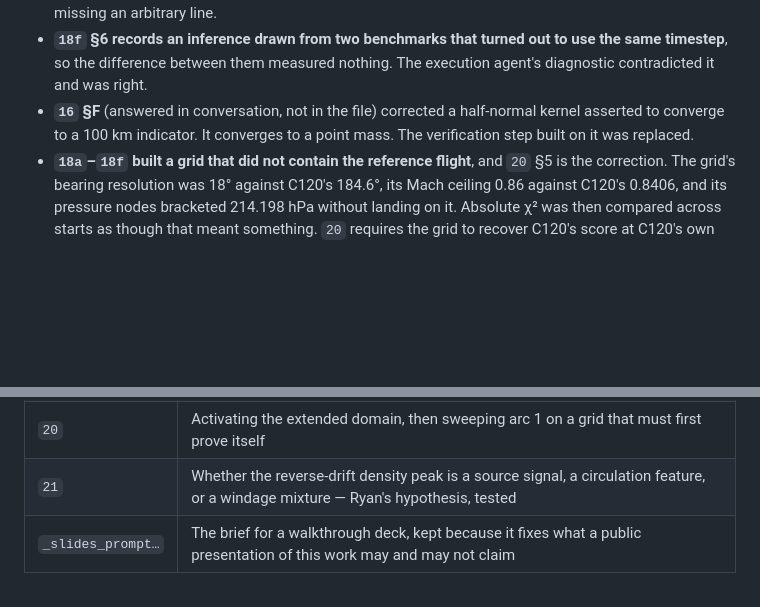
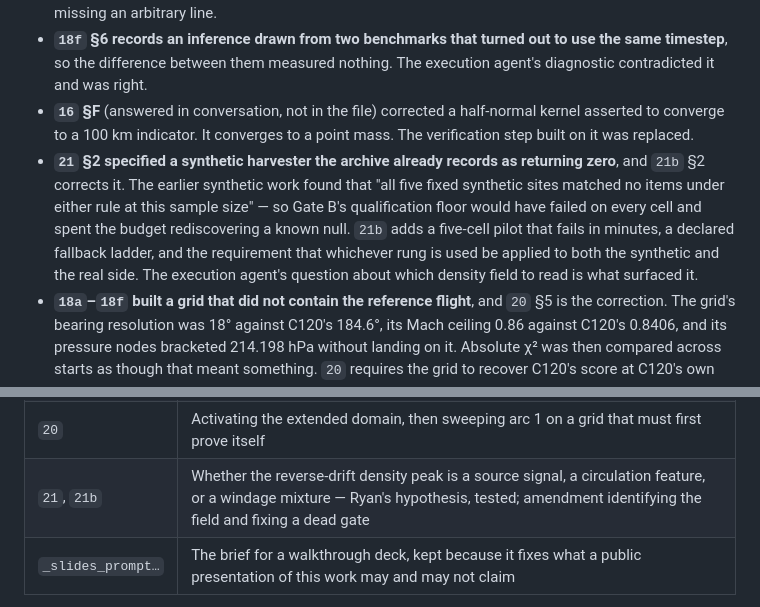
Before and after one commit to floydclaptonblues/MH370-Model-Atlas, a Markdown page: directives/README.md, 2 parts joined by grey strips. GitHub-like rendering; blank space fills up the shorter version.

```diff
--- a/directives/README.md
+++ b/directives/README.md
@@ -35,6 +35,7 @@ The briefs were revised when they were found to be wrong. Those revisions are ke
 - **`18e` §4 set a branch threshold at "more than half", which was wrong**, and `18f` §2 corrects it: 25.4% of per-flight time was worth 224 minutes across the grid and should not have been discarded for missing an arbitrary line.
 - **`18f` §6 records an inference drawn from two benchmarks that turned out to use the same timestep**, so the difference between them measured nothing. The execution agent's diagnostic contradicted it and was right.
 - **`16` §F** (answered in conversation, not in the file) corrected a half-normal kernel asserted to converge to a 100 km indicator. It converges to a point mass. The verification step built on it was replaced.
+- **`21` §2 specified a synthetic harvester the archive already records as returning zero**, and `21b` §2 corrects it. The earlier synthetic work found that "all five fixed synthetic sites matched no items under either rule at this sample size" — so Gate B's qualification floor would have failed on every cell and spent the budget rediscovering a known null. `21b` adds a five-cell pilot that fails in minutes, a declared fallback ladder, and the requirement that whichever rung is used be applied to both the synthetic and the real side. The execution agent's question about which density field to read is what surfaced it.
 - **`18a`–`18f` built a grid that did not contain the reference flight**, and `20` §5 is the correction. The grid's bearing resolution was 18° against C120's 184.6°, its Mach ceiling 0.86 against C120's 0.8406, and its pressure nodes bracketed 214.198 hPa without landing on it. Absolute χ² was then compared across starts as though that meant something. `20` requires the grid to recover C120's score at C120's own start before any other start is read, and stops the run if it cannot.
 
 ## Files
@@ -54,7 +55,7 @@ The briefs were revised when they were found to be wrong. Those revisions are ke
 | `18a`–`18f` | The full arc-1 sweep and its amendments |
 | `19`, `19b` | Extending the ERA5 forcing domain east and north; amendment once the files were supplied rather than downloaded |
 | `20` | Activating the extended domain, then sweeping arc 1 on a grid that must first prove itself |
-| `21` | Whether the reverse-drift density peak is a source signal, a circulation feature, or a windage mixture — Ryan's hypothesis, tested |
+| `21`, `21b` | Whether the reverse-drift density peak is a source signal, a circulation feature, or a windage mixture — Ryan's hypothesis, tested; amendment identifying the field and fixing a dead gate |
 | `_slides_prompt…` | The brief for a walkthrough deck, kept because it fixes what a public presentation of this work may and may not claim |
 
 Results packages are not in this repository. The atlas pages report their contents, and the briefs state what was asked for.
```
Also changed, not shown: directives/21b_amendment_1_object_and_sample_size.md (added, +115 -0 lines).
